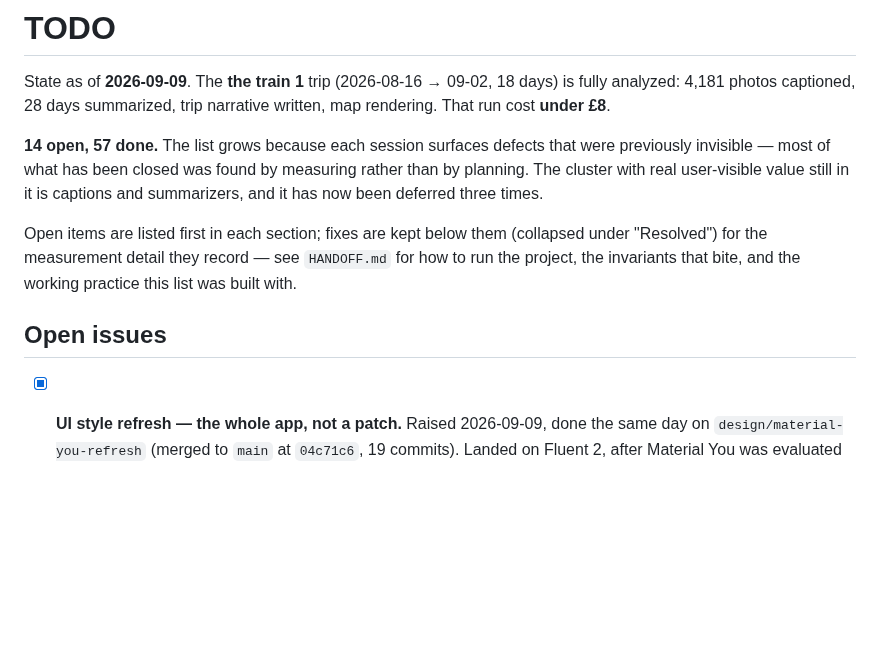
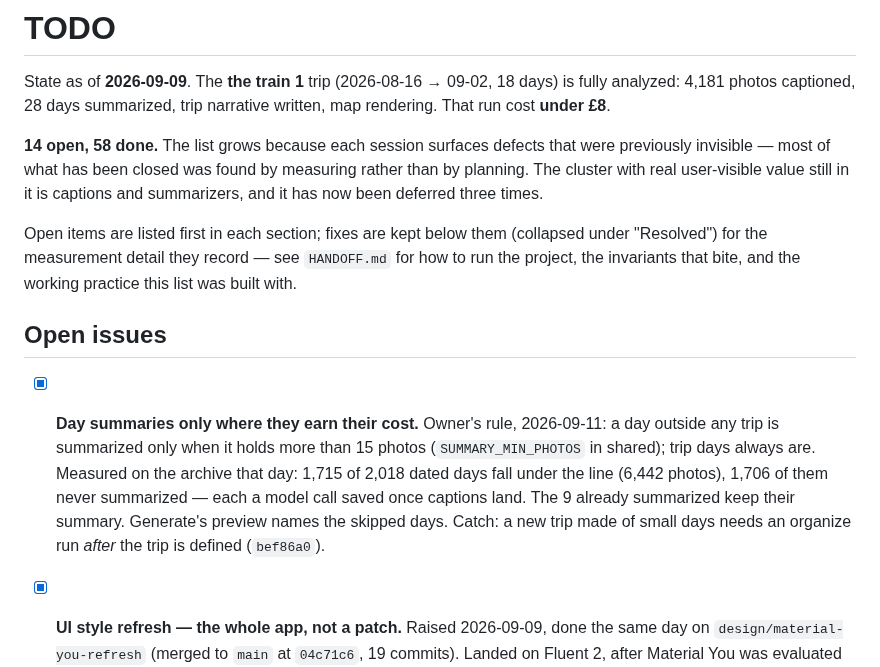
Before and after one commit to smallg0at/travel-archive, a Markdown page: TODO.md, the part around the change. GitHub-like rendering; blank space fills up the shorter version.

Commit message:
Record the day-summary photo threshold in TODO
Co-Authored-By: Claude Opus 5 <noreply@anthropic.com>

```diff
--- a/TODO.md
+++ b/TODO.md
@@ -4,7 +4,7 @@ State as of **2026-09-09**. The **the train 1** trip (2026-08-16 → 09-02, 18
 days) is fully analyzed: 4,181 photos captioned, 28 days summarized, trip
 narrative written, map rendering. That run cost **under £8**.
 
-**14 open, 57 done.** The list grows because each session surfaces defects that
+**14 open, 58 done.** The list grows because each session surfaces defects that
 were previously invisible — most of what has been closed was found by measuring
 rather than by planning. The cluster with real user-visible value still in it is
 captions and summarizers, and it has now been deferred three times.
@@ -15,6 +15,16 @@ Open items are listed first in each section; fixes are kept below them
 working practice this list was built with.
 
 ## Open issues
+
+- [x] **Day summaries only where they earn their cost.** Owner's rule,
+      2026-09-11: a day outside any trip is summarized only when it holds
+      more than 15 photos (`SUMMARY_MIN_PHOTOS` in shared); trip days always
+      are. Measured on the archive that day: 1,715 of 2,018 dated days fall
+      under the line (6,442 photos), 1,706 of them never summarized — each a
+      model call saved once captions land. The 9 already summarized keep
+      their summary. Generate's preview names the skipped days. Catch: a new
+      trip made of small days needs an organize run *after* the trip is
+      defined (`bef86a0`).
 
 - [x] **UI style refresh — the whole app, not a patch.** Raised 2026-09-09,
       done the same day on `design/material-you-refresh` (merged to `main`
```
